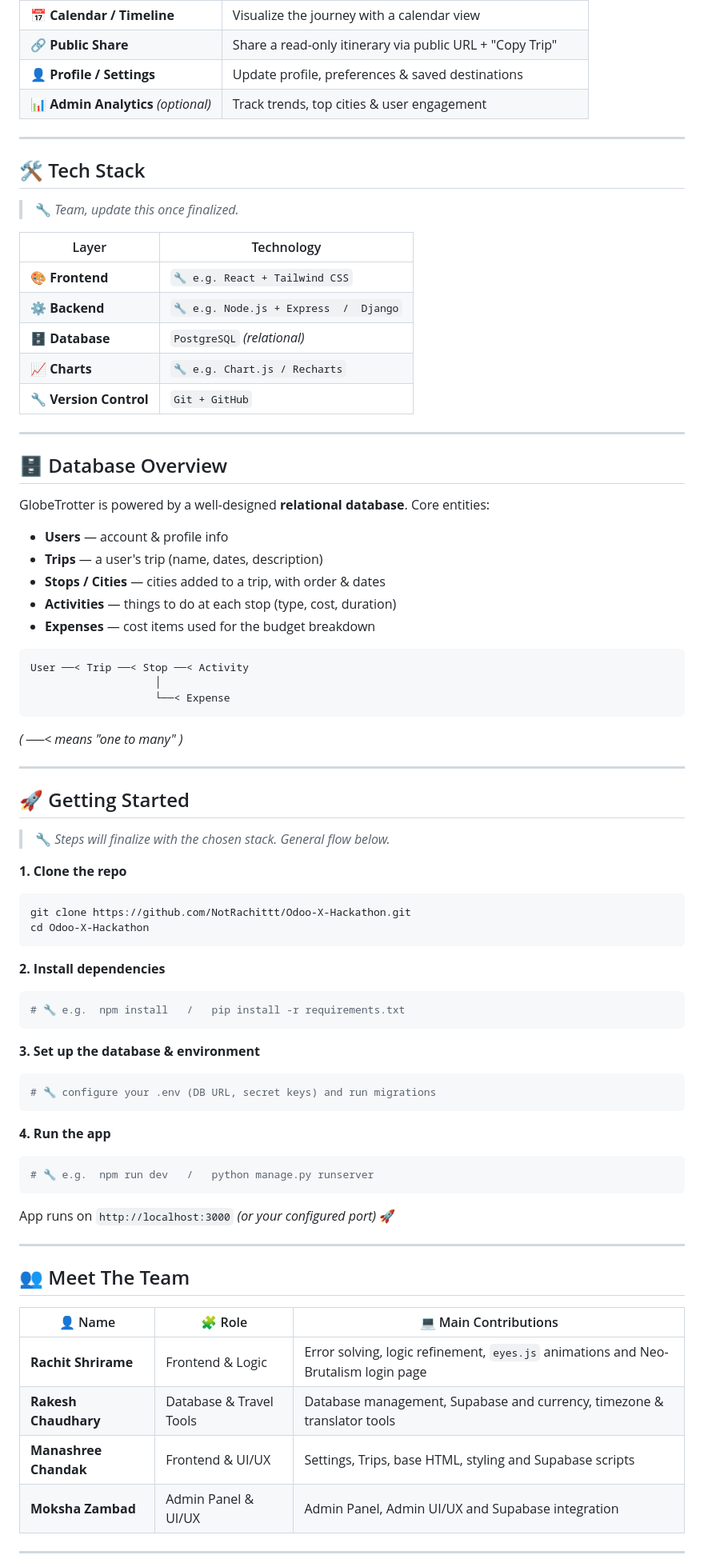
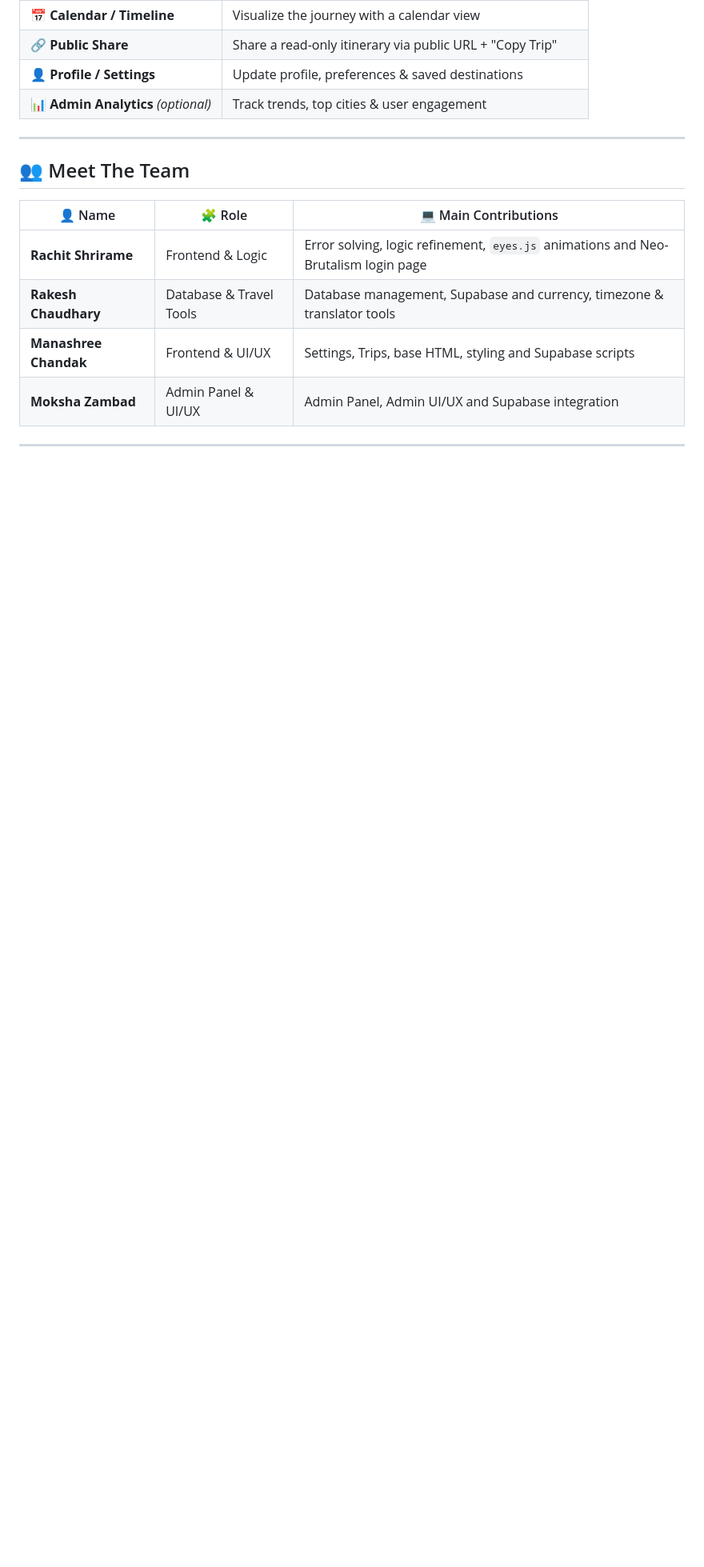
Before and after one commit to NotRachittt/Odoo-X-Hackathon, a Markdown page: README.md, the part around the change. Shown at 80% size. Drawn GitHub-style; blank space fills up the shorter version.

````diff
--- a/README.md
+++ b/README.md
@@ -53,68 +53,6 @@ Users can explore global destinations, build structured day-wise itineraries, es
 
 ---
 
-## 🛠️ Tech Stack
-
-> 🔧 *Team, update this once finalized.*
-
-| Layer | Technology |
-|-------|------------|
-| 🎨 **Frontend** | `🔧 e.g. React + Tailwind CSS` |
-| ⚙️ **Backend** | `🔧 e.g. Node.js + Express  /  Django` |
-| 🗄️ **Database** | `PostgreSQL` *(relational)* |
-| 📈 **Charts** | `🔧 e.g. Chart.js / Recharts` |
-| 🔧 **Version Control** | `Git + GitHub` |
-
----
-
-## 🗄️ Database Overview
-
-GlobeTrotter is powered by a well-designed **relational database**. Core entities:
-
-- **Users** — account & profile info
-- **Trips** — a user's trip (name, dates, description)
-- **Stops / Cities** — cities added to a trip, with order & dates
-- **Activities** — things to do at each stop (type, cost, duration)
-- **Expenses** — cost items used for the budget breakdown
-
-```
-User ──< Trip ──< Stop ──< Activity
-                    │
-                    └──< Expense
-```
-
-*( ──< means "one to many" )*
-
----
-
-## 🚀 Getting Started
-
-> 🔧 *Steps will finalize with the chosen stack. General flow below.*
-
-**1. Clone the repo**
-```bash
-git clone https://github.com/NotRachittt/Odoo-X-Hackathon.git
-cd Odoo-X-Hackathon
-```
-
-**2. Install dependencies**
-```bash
-# 🔧 e.g.  npm install   /   pip install -r requirements.txt
-```
-
-**3. Set up the database & environment**
-```bash
-# 🔧 configure your .env (DB URL, secret keys) and run migrations
-```
-
-**4. Run the app**
-```bash
-# 🔧 e.g.  npm run dev   /   python manage.py runserver
-```
-
-App runs on `http://localhost:3000` *(or your configured port)* 🚀
-
----
 
 ## 👥 Meet The Team
 
````
